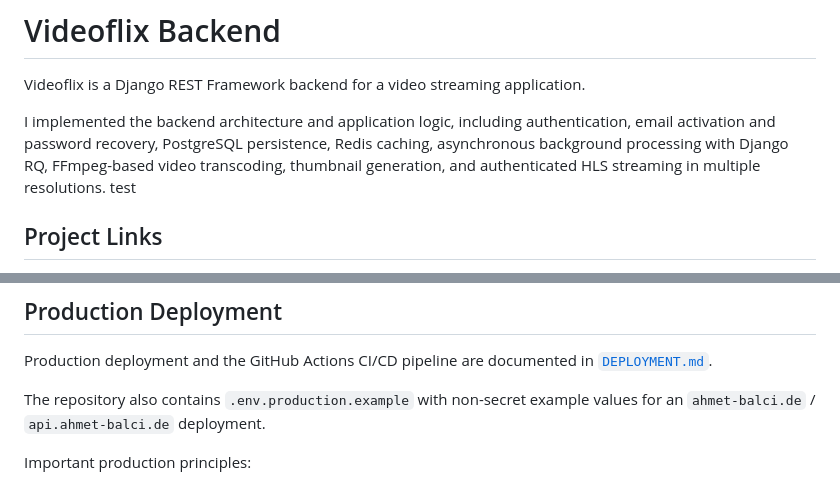
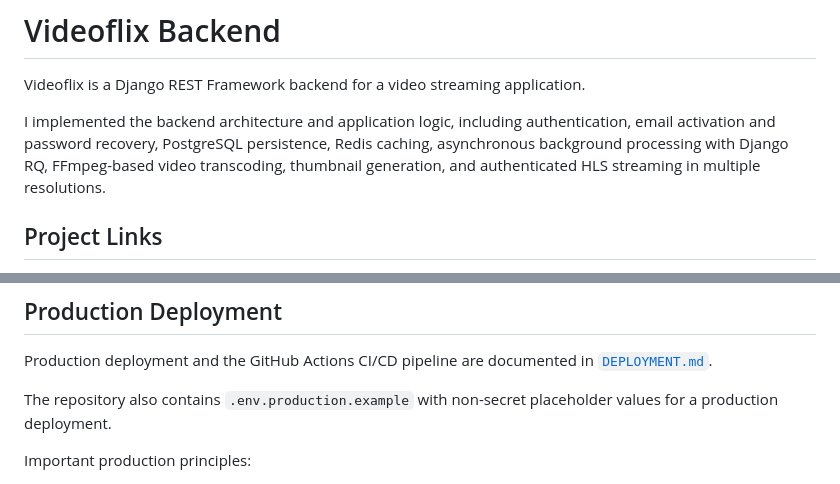
Before and after one commit to AhmetB-Dev/videoflix-backend, a Markdown page: README.md, 2 parts joined by grey strips. Rendered like a GitHub page.

Commit message:
docs: Update deployment documentation with VPS host details and environment setup

```diff
--- a/README.md
+++ b/README.md
@@ -3,7 +3,6 @@
 Videoflix is a Django REST Framework backend for a video streaming application.
 
 I implemented the backend architecture and application logic, including authentication, email activation and password recovery, PostgreSQL persistence, Redis caching, asynchronous background processing with Django RQ, FFmpeg-based video transcoding, thumbnail generation, and authenticated HLS streaming in multiple resolutions.
-test
 ## Project Links
 
 - **Live Demo:** https://ahmet-balci.de/projects/videoflix/
@@ -501,7 +500,7 @@ Production deployments should use HTTPS, `DEBUG=False`, production-specific allo
 
 Production deployment and the GitHub Actions CI/CD pipeline are documented in [`DEPLOYMENT.md`](DEPLOYMENT.md).
 
-The repository also contains `.env.production.example` with non-secret example values for an `ahmet-balci.de` / `api.ahmet-balci.de` deployment.
+The repository also contains `.env.production.example` with non-secret placeholder values for a production deployment.
 
 Important production principles:
 
```
Also changed, not shown: DEPLOYMENT.md (+8 -2 lines).
